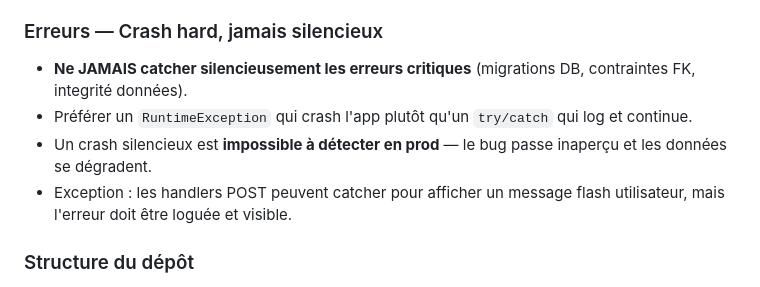
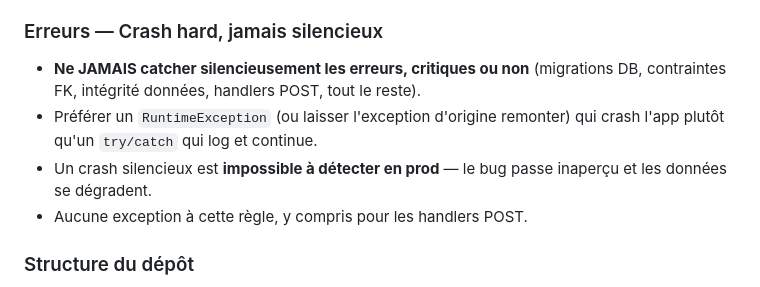
Before and after one commit to olivier-noblanc/sst, a Markdown page: AGENTS.md, the part around the change. Rendered like a GitHub page.

Commit message:
docs: AGENTS.md — retirer l'exception handlers POST, crash dur sans exception
Regle ajoutee precedemment (exception permettant aux handlers POST de
catcher pour afficher un flash) retiree — jamais voulue telle quelle.
Regle desormais sans exception : aucun try/catch qui avale une erreur
et continue, nulle part, y compris dans les handlers POST.

```diff
--- a/AGENTS.md
+++ b/AGENTS.md
@@ -51,10 +51,10 @@
 - Les tests sont le **spec**, pas un filet de sécurité rajouté après coup.
 
 ### Erreurs — Crash hard, jamais silencieux
-- **Ne JAMAIS catcher silencieusement les erreurs critiques** (migrations DB, contraintes FK, integrité données).
-- Préférer un `RuntimeException` qui crash l'app plutôt qu'un `try/catch` qui log et continue.
+- **Ne JAMAIS catcher silencieusement les erreurs, critiques ou non** (migrations DB, contraintes FK, intégrité données, handlers POST, tout le reste).
+- Préférer un `RuntimeException` (ou laisser l'exception d'origine remonter) qui crash l'app plutôt qu'un `try/catch` qui log et continue.
 - Un crash silencieux est **impossible à détecter en prod** — le bug passe inaperçu et les données se dégradent.
-- Exception : les handlers POST peuvent catcher pour afficher un message flash utilisateur, mais l'erreur doit être loguée et visible.
+- Aucune exception à cette règle, y compris pour les handlers POST.
 
 ### Structure du dépôt
 - `docs/screenshots/` : captures HTML source + PNG annotés + CAPTURES.md
```
